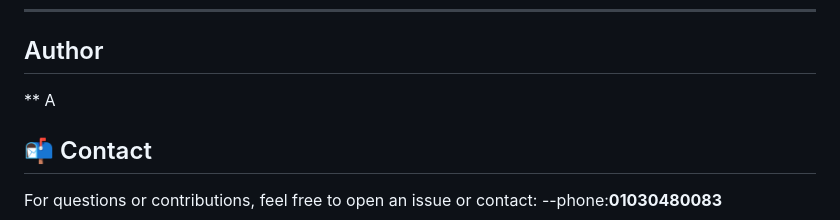
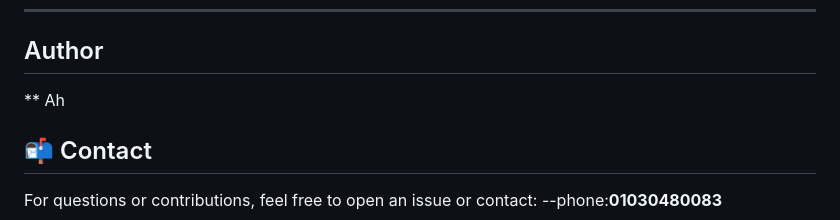
Before and after one commit to midokhaled70/BlogAppByNodeJS, a Markdown page: README.md, the part around the change. Rendered like a GitHub page.

```diff
--- a/README.md
+++ b/README.md
@@ -137,7 +137,7 @@ Basic HTML frontend included in the project (Tailwind CSS styled) allows:
 
 ---
 ## Author
-** A
+** Ah
 ## 📬 Contact
 
 For questions or contributions, feel free to open an issue or contact:
```
